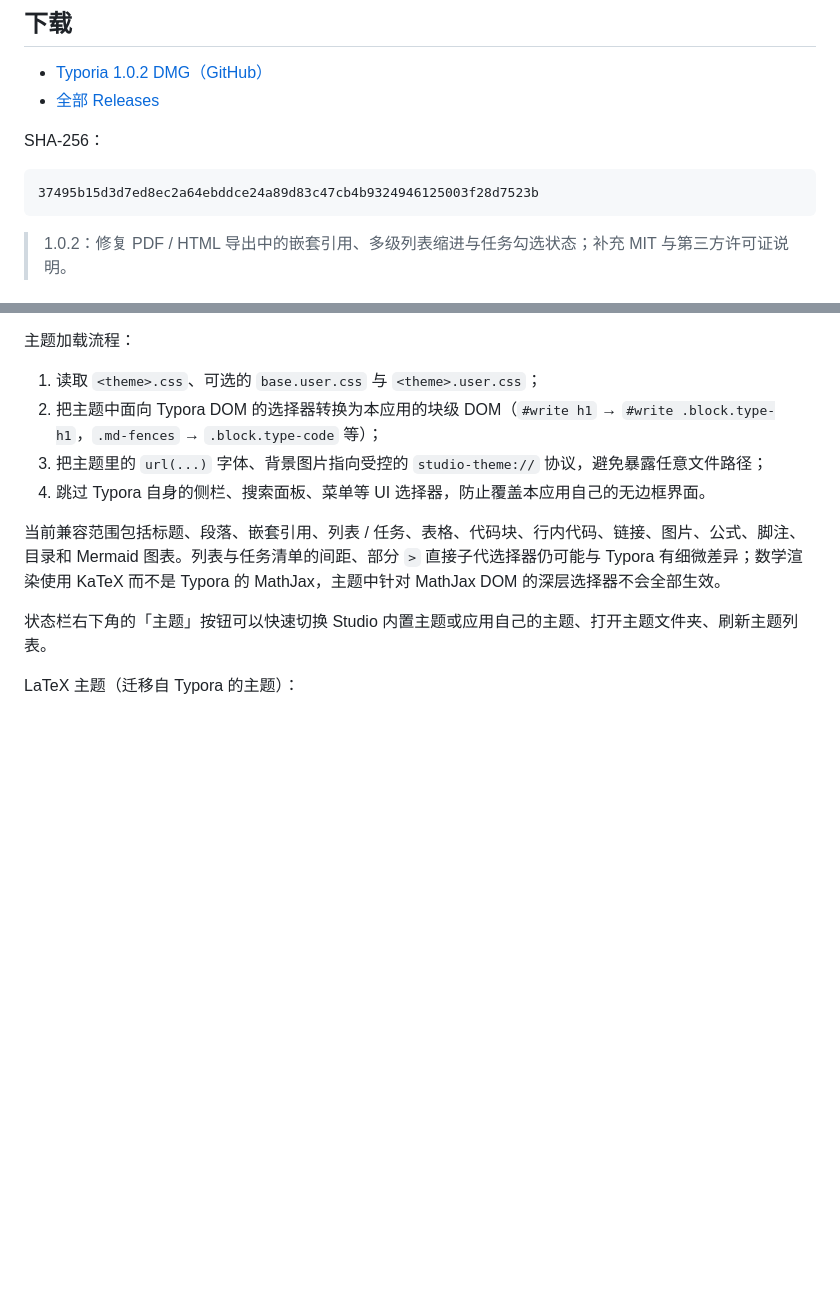
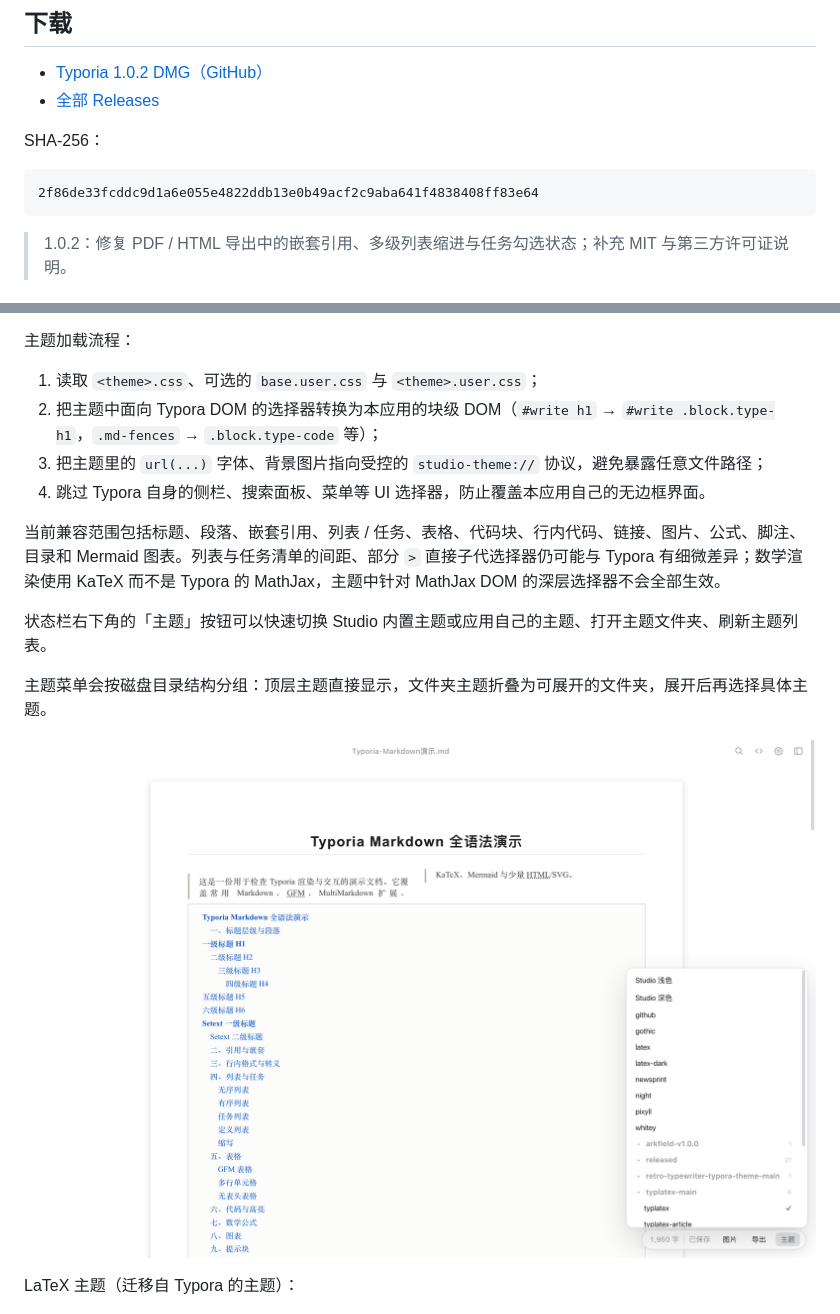
Before and after one commit to Jiao77/typoria, a Markdown page: README.md, 2 parts joined by grey strips. Rendered like a GitHub page; pictures changed too: screenshots/theme-folders.png (added); blank space fills up the shorter version.

Commit message:
feat: group imported themes by folder

````diff
--- a/README.md
+++ b/README.md
@@ -10,7 +10,7 @@
 SHA-256：
 
 ```text
-37495b15d3d7ed8ec2a64ebddce24a89d83c47cb4b9324946125003f28d7523b
+2f86de33fcddc9d1a6e055e4822ddb13e0b49acf2c9aba641f4838408ff83e64
 ```
 
 > 1.0.2：修复 PDF / HTML 导出中的嵌套引用、多级列表缩进与任务勾选状态；补充 MIT 与第三方许可证说明。
@@ -115,6 +115,10 @@ GitHub 源码版内置 `resources/themes`（包含 Pixyll、LaTeX、LaTeX Dark
 当前兼容范围包括标题、段落、嵌套引用、列表 / 任务、表格、代码块、行内代码、链接、图片、公式、脚注、目录和 Mermaid 图表。列表与任务清单的间距、部分 `>` 直接子代选择器仍可能与 Typora 有细微差异；数学渲染使用 KaTeX 而不是 Typora 的 MathJax，主题中针对 MathJax DOM 的深层选择器不会全部生效。
 
 状态栏右下角的「主题」按钮可以快速切换 Studio 内置主题或应用自己的主题、打开主题文件夹、刷新主题列表。
+
+主题菜单会按磁盘目录结构分组：顶层主题直接显示，文件夹主题折叠为可展开的文件夹，展开后再选择具体主题。
+
+![主题文件夹分组](screenshots/theme-folders.png)
 
 LaTeX 主题（迁移自 Typora 的主题）：
 
````
Also changed, not shown: 3 other files.
